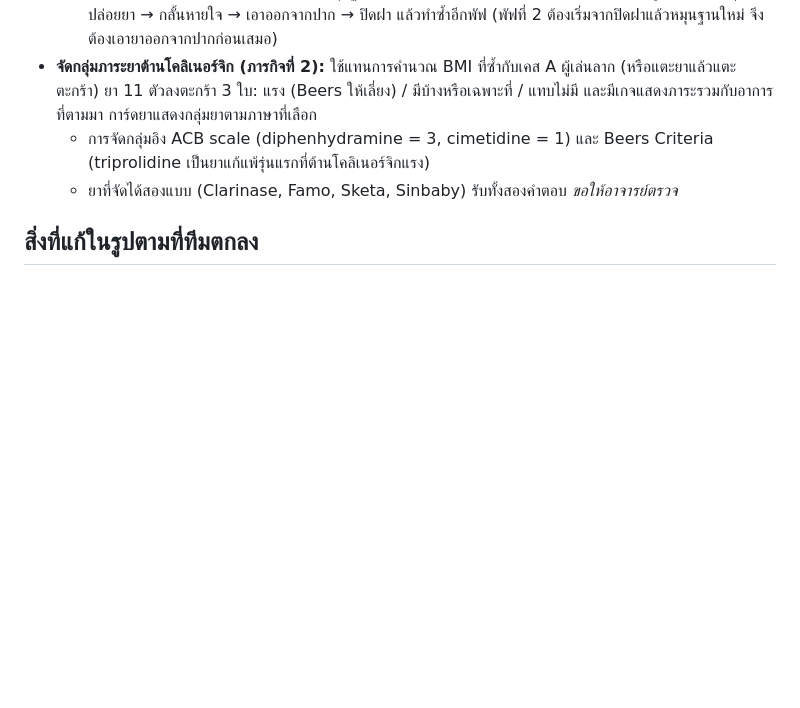
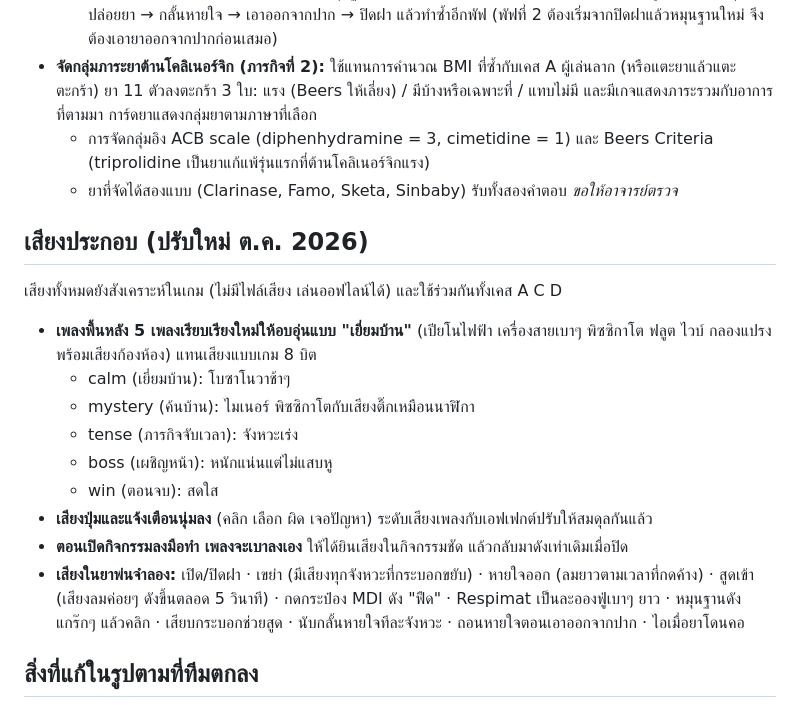
Before and after one commit to nattasitrx/pharma_detective, a Markdown page: case-d/README.md, the part around the change. Drawn GitHub-style; blank space fills up the shorter version.

Commit message:
Case C and D notes: new background music and sound effects
Co-Authored-By: Claude Opus 5.5 <noreply@anthropic.com>
Claude-Session: https://claude.ai/code/session_01VXpmBZ3G5HysDNdQBgv9MU

```diff
--- a/case-d/README.md
+++ b/case-d/README.md
@@ -26,6 +26,18 @@
 - **จัดกลุ่มภาระยาต้านโคลิเนอร์จิก (ภารกิจที่ 2):** ใช้แทนการคำนวณ BMI ที่ซ้ำกับเคส A ผู้เล่นลาก (หรือแตะยาแล้วแตะตะกร้า) ยา 11 ตัวลงตะกร้า 3 ใบ: แรง (Beers ให้เลี่ยง) / มีบ้างหรือเฉพาะที่ / แทบไม่มี และมีเกจแสดงภาระรวมกับอาการที่ตามมา การ์ดยาแสดงกลุ่มยาตามภาษาที่เลือก
   - การจัดกลุ่มอิง ACB scale (diphenhydramine = 3, cimetidine = 1) และ Beers Criteria (triprolidine เป็นยาแก้แพ้รุ่นแรกที่ต้านโคลิเนอร์จิกแรง)
   - ยาที่จัดได้สองแบบ (Clarinase, Famo, Sketa, Sinbaby) รับทั้งสองคำตอบ *ขอให้อาจารย์ตรวจ*
+
+## เสียงประกอบ (ปรับใหม่ ต.ค. 2026)
+เสียงทั้งหมดยังสังเคราะห์ในเกม (ไม่มีไฟล์เสียง เล่นออฟไลน์ได้) และใช้ร่วมกันทั้งเคส A C D
+- **เพลงพื้นหลัง 5 เพลงเรียบเรียงใหม่ให้อบอุ่นแบบ "เยี่ยมบ้าน"** (เปียโนไฟฟ้า เครื่องสายเบาๆ พิซซิกาโต ฟลูต ไวบ์ กลองแปรง พร้อมเสียงก้องห้อง) แทนเสียงแบบเกม 8 บิต
+  - calm (เยี่ยมบ้าน): โบซาโนวาช้าๆ
+  - mystery (ค้นบ้าน): ไมเนอร์ พิซซิกาโตกับเสียงติ๊กเหมือนนาฬิกา
+  - tense (ภารกิจจับเวลา): จังหวะเร่ง
+  - boss (เผชิญหน้า): หนักแน่นแต่ไม่แสบหู
+  - win (ตอนจบ): สดใส
+- **เสียงปุ่มและแจ้งเตือนนุ่มลง** (คลิก เลือก ผิด เจอปัญหา) ระดับเสียงเพลงกับเอฟเฟกต์ปรับให้สมดุลกันแล้ว
+- **ตอนเปิดกิจกรรมลงมือทำ เพลงจะเบาลงเอง** ให้ได้ยินเสียงในกิจกรรมชัด แล้วกลับมาดังเท่าเดิมเมื่อปิด
+- **เสียงในยาพ่นจำลอง:** เปิด/ปิดฝา · เขย่า (มีเสียงทุกจังหวะที่กระบอกขยับ) · หายใจออก (ลมยาวตามเวลาที่กดค้าง) · สูดเข้า (เสียงลมค่อยๆ ดังขึ้นตลอด 5 วินาที) · กดกระป๋อง MDI ดัง "ฟืด" · Respimat เป็นละอองฟู่เบาๆ ยาว · หมุนฐานดังแกร๊กๆ แล้วคลิก · เสียบกระบอกช่วยสูด · นับกลั้นหายใจทีละจังหวะ · ถอนหายใจตอนเอาออกจากปาก · ไอเมื่อยาโดนคอ
 
 ## สิ่งที่แก้ในรูปตามที่ทีมตกลง
 - อายุบนซองยาทุกซอง 85 → **88** (ให้ตรงกับวันเกิด 1933/05/01 ณ วันที่จ่ายยา)
```
Also changed, not shown: case-c/README.md (+12 -0 lines).
